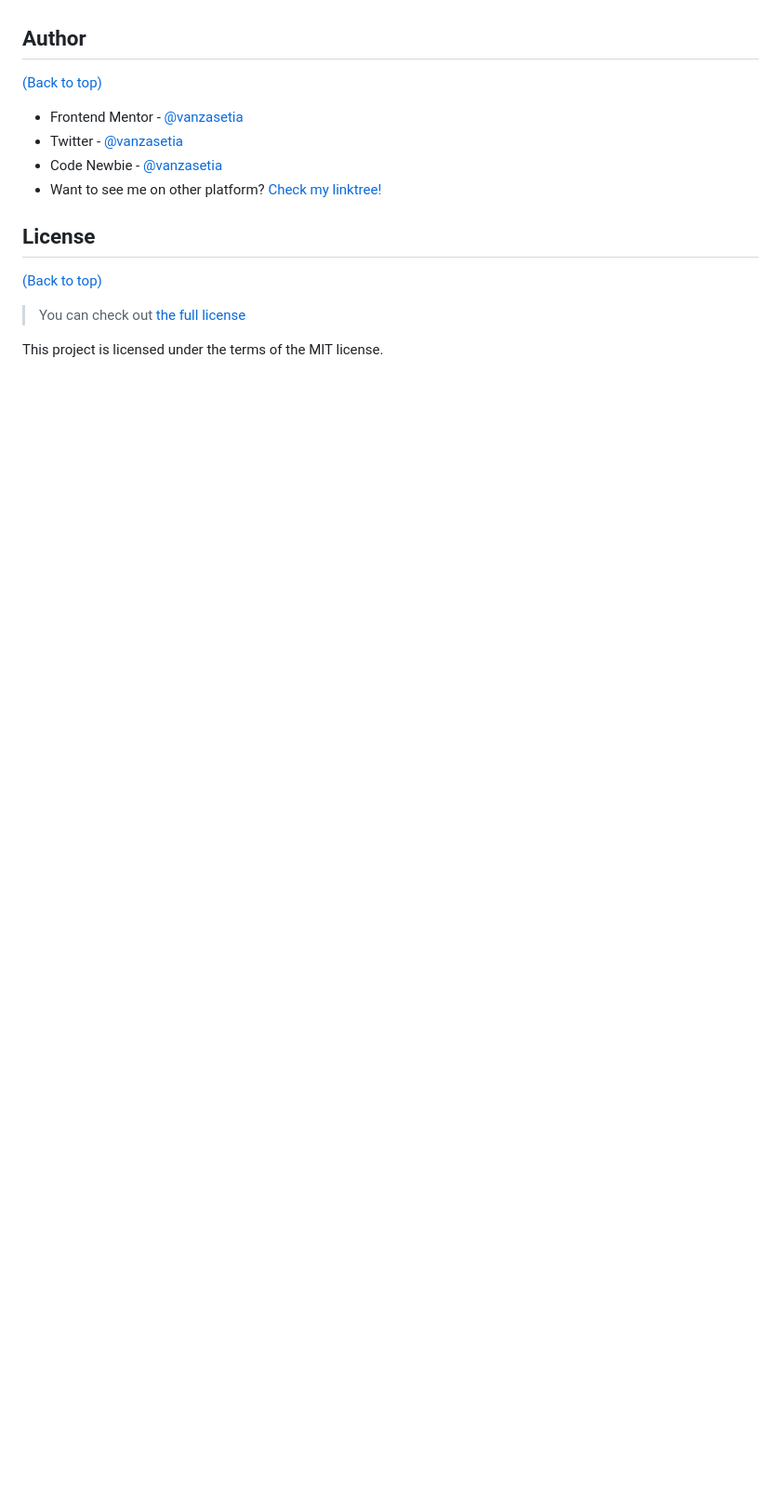
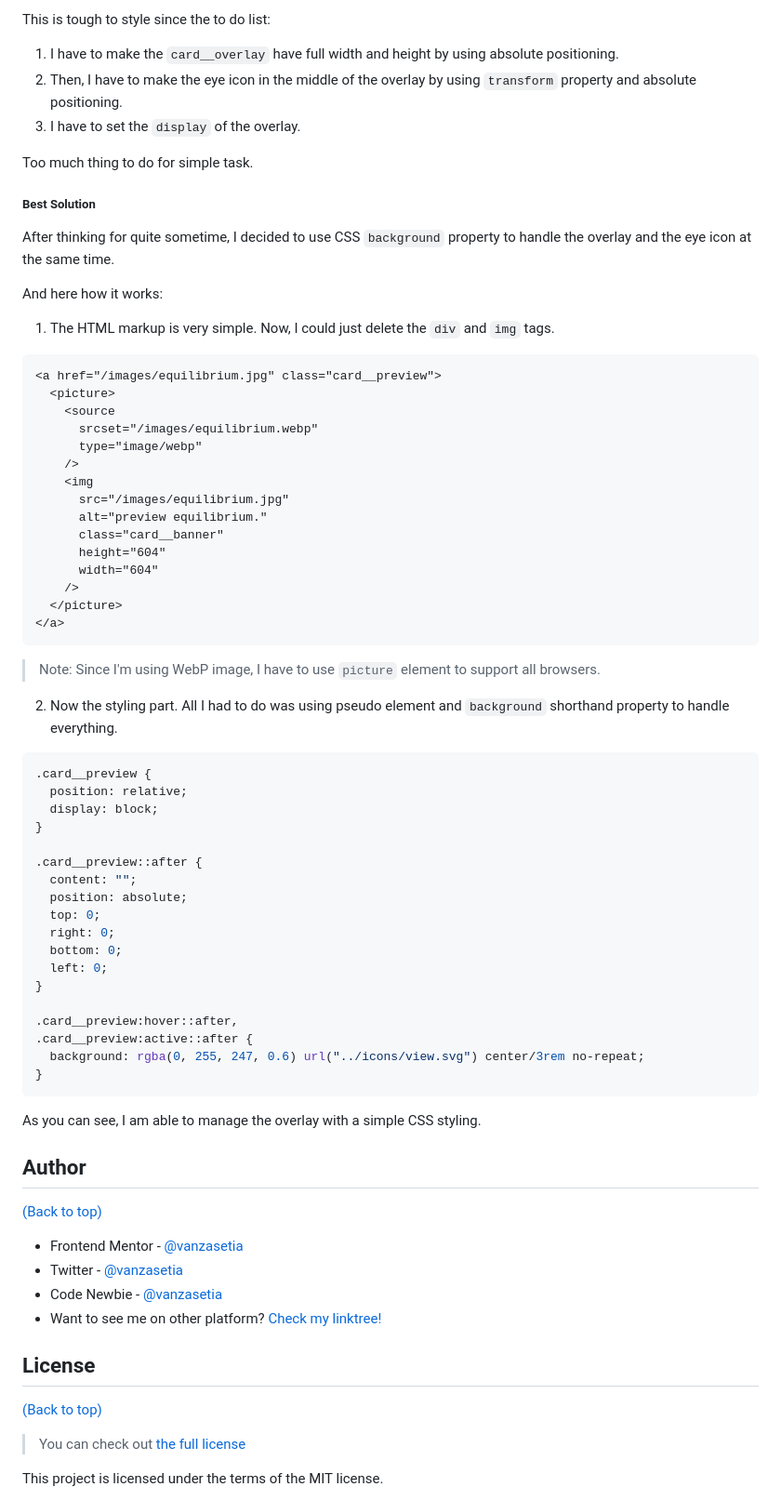
Before and after one commit to vanzasetia/NFT-preview-card-component, a Markdown page: README.md, the part around the change printed below. Shown: that part at 93% size. Drawn GitHub-style; blank space fills up the shorter version.

````diff
--- a/README.md
+++ b/README.md
@@ -84,3 +154,56 @@ My users should be able to:
+This is tough to style since the to do list:
+1. I have to make the `card__overlay` have full width and height by using absolute positioning.
+2. Then, I have to make the eye icon in the middle of the overlay by using `transform` property and absolute positioning.
+3. I have to set the `display` of the overlay.
+
+Too much thing to do for simple task.
+
+##### Best Solution
+After thinking for quite sometime, I decided to use CSS `background` property to handle the overlay and the eye icon at the same time.
+
+And here how it works:
+1. The HTML markup is very simple. Now, I could just delete the `div` and `img` tags.
+```html
+<a href="/images/equilibrium.jpg" class="card__preview">
+  <picture>
+    <source
+      srcset="/images/equilibrium.webp"
+      type="image/webp"
+    />
+    <img
+      src="/images/equilibrium.jpg"
+      alt="preview equilibrium."
+      class="card__banner"
+      height="604"
+      width="604"
+    />
+  </picture>
+</a>
+```
+> Note: Since I'm using WebP image, I have to use `picture` element to support all browsers.
+2. Now the styling part. All I had to do was using pseudo element and `background` shorthand property to handle everything.
+```css
+.card__preview {
+  position: relative;
+  display: block;
+}
+
+.card__preview::after {
+  content: "";
+  position: absolute;
+  top: 0;
+  right: 0;
+  bottom: 0;
+  left: 0;
+}
+
+.card__preview:hover::after,
+.card__preview:active::after {
+  background: rgba(0, 255, 247, 0.6) url("../icons/view.svg") center/3rem no-repeat;
+}
+```
+
+As you can see, I am able to manage the overlay with a simple CSS styling.
 
 ## Author
 [(Back to top)](#table-of-contents)
````
Also changed, not shown: other parts of README.md (+72 -2 lines), images/active-states-focus-overlay.png (added).
